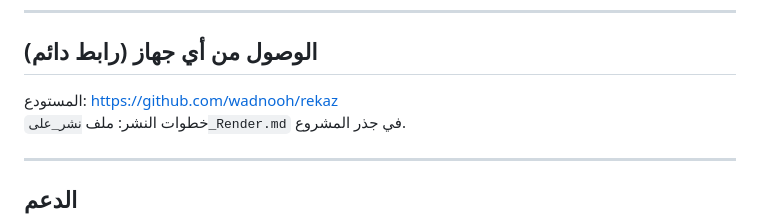
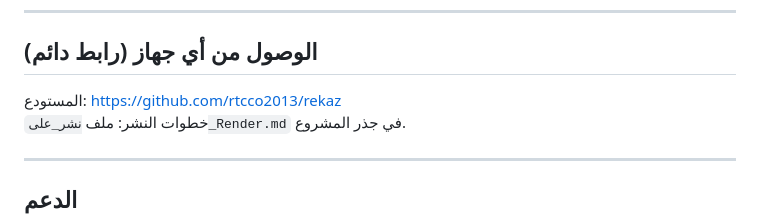
Before and after one commit to wadnooh/RKAZ, a Markdown page: للعميل/اقرأني_أولاً.md, the part around the change. GitHub-like rendering.

Commit message:
Point docs to rtcco2013/rekaz repository.
Co-authored-by: Cursor <cursoragent@cursor.com>

```diff
--- a/للعميل/اقرأني_أولاً.md
+++ b/للعميل/اقرأني_أولاً.md
@@ -93,7 +93,7 @@
 
 ## الوصول من أي جهاز (رابط دائم)
 
-المستودع: https://github.com/wadnooh/rekaz
+المستودع: https://github.com/rtcco2013/rekaz
 خطوات النشر: ملف `نشر_على_Render.md` في جذر المشروع.
 
 ---
```
Also changed, not shown: نشر_على_Render.md (+1 -1 lines).
